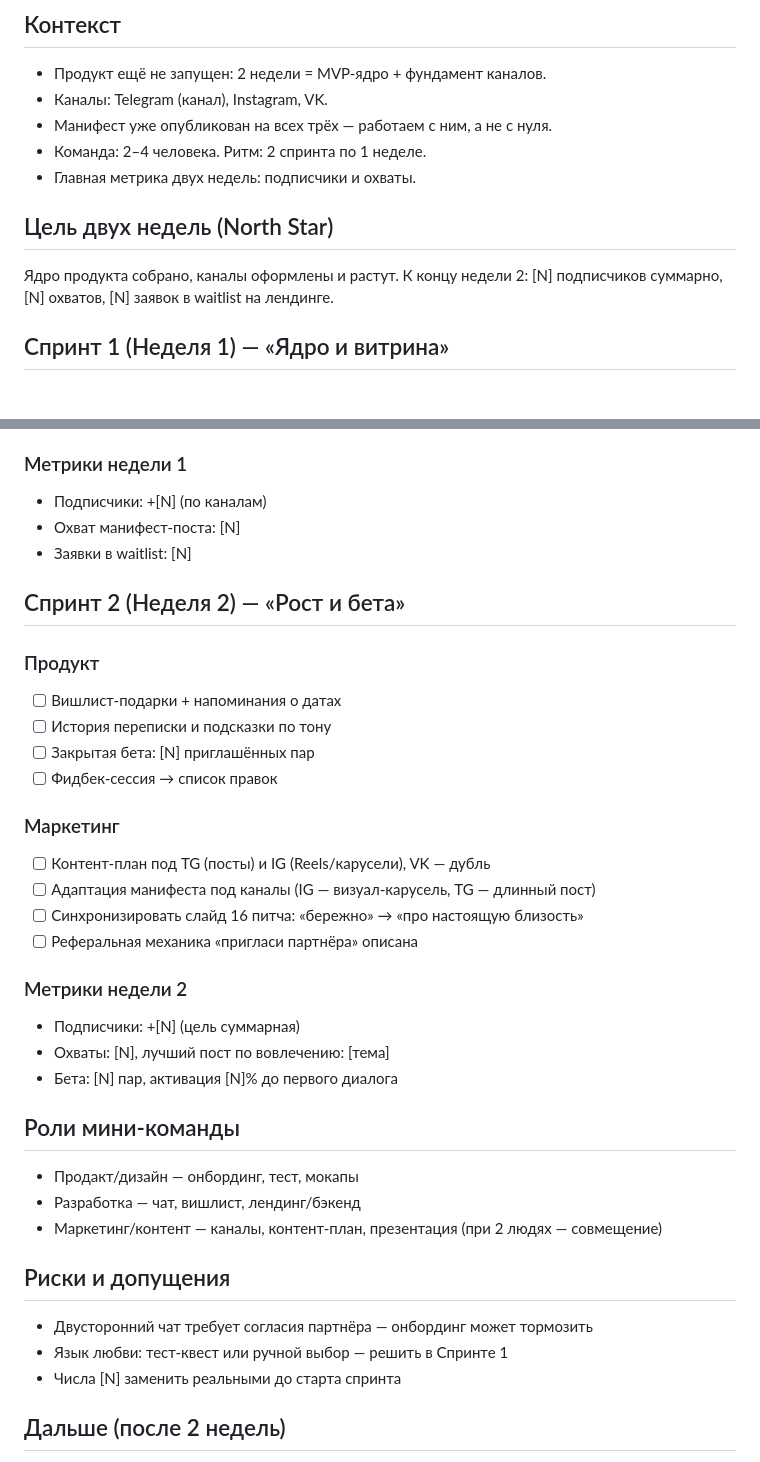
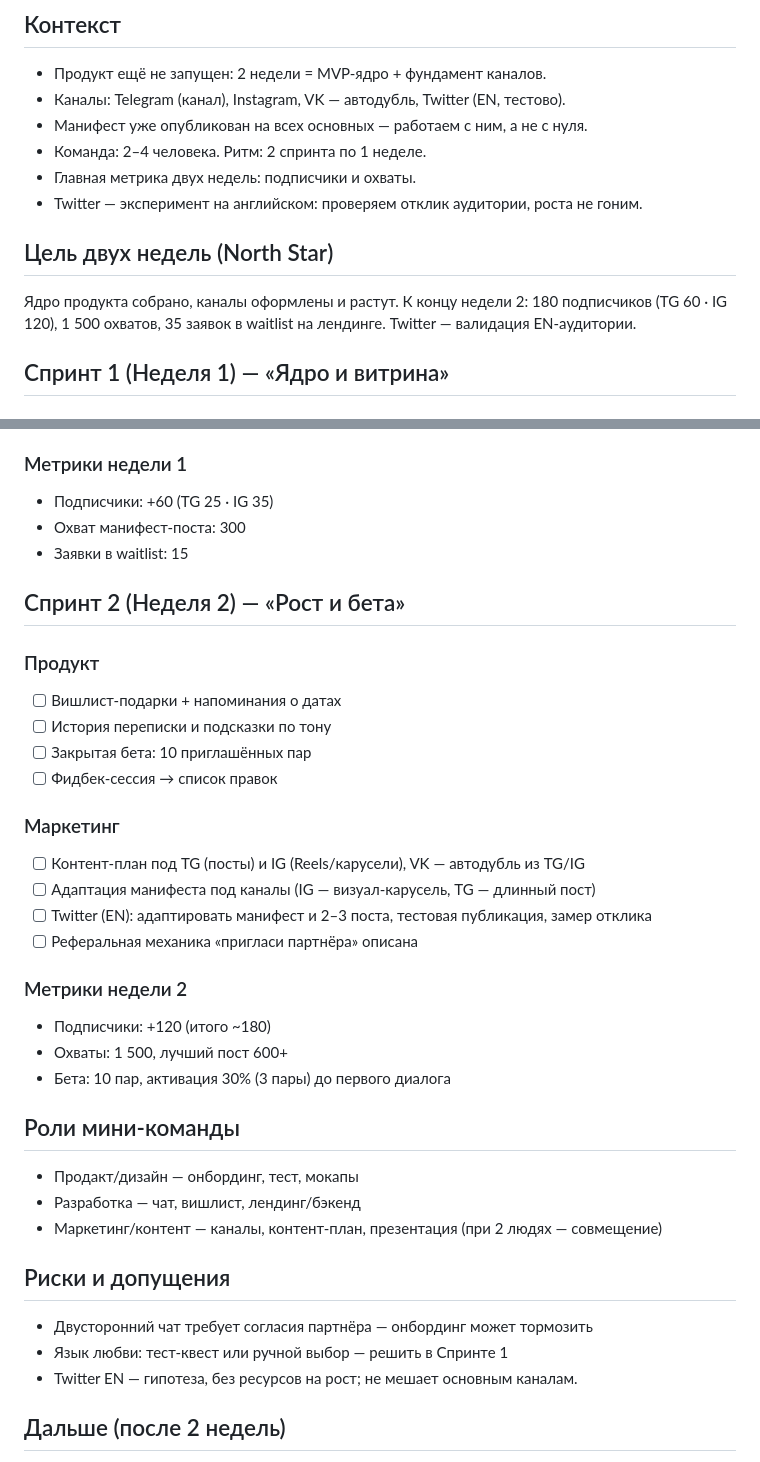
Before and after one commit to mashulyaa/marketing, a Markdown page: roadmap.md, 2 parts joined by grey strips. Drawn GitHub-style.

Commit message:
Roadmap: реальные цели, Twitter (EN) и автодубль VK

```diff
--- a/roadmap.md
+++ b/roadmap.md
@@ -2,14 +2,16 @@
 
 ## Контекст
 - Продукт ещё не запущен: 2 недели = MVP-ядро + фундамент каналов.
-- Каналы: Telegram (канал), Instagram, VK.
-- Манифест уже опубликован на всех трёх — работаем с ним, а не с нуля.
+- Каналы: Telegram (канал), Instagram, VK — автодубль, Twitter (EN, тестово).
+- Манифест уже опубликован на всех основных — работаем с ним, а не с нуля.
 - Команда: 2–4 человека. Ритм: 2 спринта по 1 неделе.
 - Главная метрика двух недель: подписчики и охваты.
+- Twitter — эксперимент на английском: проверяем отклик аудитории, роста не гоним.
 
 ## Цель двух недель (North Star)
 Ядро продукта собрано, каналы оформлены и растут.
-К концу недели 2: [N] подписчиков суммарно, [N] охватов, [N] заявок в waitlist на лендинге.
+К концу недели 2: 180 подписчиков (TG 60 · IG 120), 1 500 охватов, 35 заявок в waitlist на лендинге.
+Twitter — валидация EN-аудитории.
 
 ## Спринт 1 (Неделя 1) — «Ядро и витрина»
 
@@ -25,28 +27,28 @@
 - [ ] Лендинг: домен, реальные тексты, форма waitlist
 
 ### Метрики недели 1
-- Подписчики: +[N] (по каналам)
-- Охват манифест-поста: [N]
-- Заявки в waitlist: [N]
+- Подписчики: +60 (TG 25 · IG 35)
+- Охват манифест-поста: 300
+- Заявки в waitlist: 15
 
 ## Спринт 2 (Неделя 2) — «Рост и бета»
 
 ### Продукт
 - [ ] Вишлист-подарки + напоминания о датах
 - [ ] История переписки и подсказки по тону
-- [ ] Закрытая бета: [N] приглашённых пар
+- [ ] Закрытая бета: 10 приглашённых пар
 - [ ] Фидбек-сессия → список правок
 
 ### Маркетинг
-- [ ] Контент-план под TG (посты) и IG (Reels/карусели), VK — дубль
+- [ ] Контент-план под TG (посты) и IG (Reels/карусели), VK — автодубль из TG/IG
 - [ ] Адаптация манифеста под каналы (IG — визуал-карусель, TG — длинный пост)
-- [ ] Синхронизировать слайд 16 питча: «бережно» → «про настоящую близость»
+- [ ] Twitter (EN): адаптировать манифест и 2–3 поста, тестовая публикация, замер отклика
 - [ ] Реферальная механика «пригласи партнёра» описана
 
 ### Метрики недели 2
-- Подписчики: +[N] (цель суммарная)
-- Охваты: [N], лучший пост по вовлечению: [тема]
-- Бета: [N] пар, активация [N]% до первого диалога
+- Подписчики: +120 (итого ~180)
+- Охваты: 1 500, лучший пост 600+
+- Бета: 10 пар, активация 30% (3 пары) до первого диалога
 
 ## Роли мини-команды
 - Продакт/дизайн — онбординг, тест, мокапы
@@ -57,7 +59,7 @@
 ## Риски и допущения
 - Двусторонний чат требует согласия партнёра — онбординг может тормозить
 - Язык любви: тест-квест или ручной выбор — решить в Спринте 1
-- Числа [N] заменить реальными до старта спринта
+- Twitter EN — гипотеза, без ресурсов на рост; не мешает основным каналам.
 
 ## Дальше (после 2 недель)
 - Решение: продолжаем MVP / публичная бета
```
